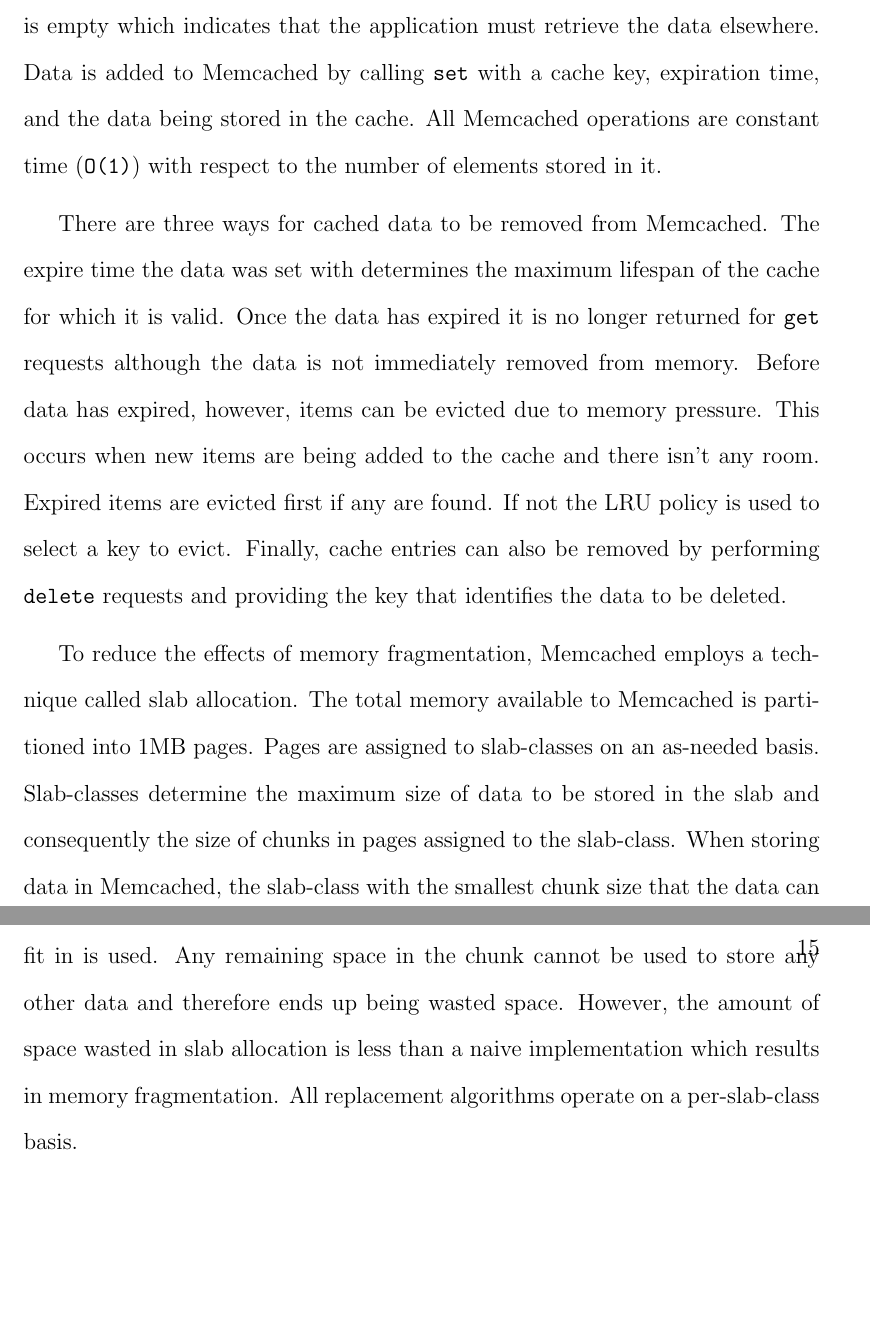
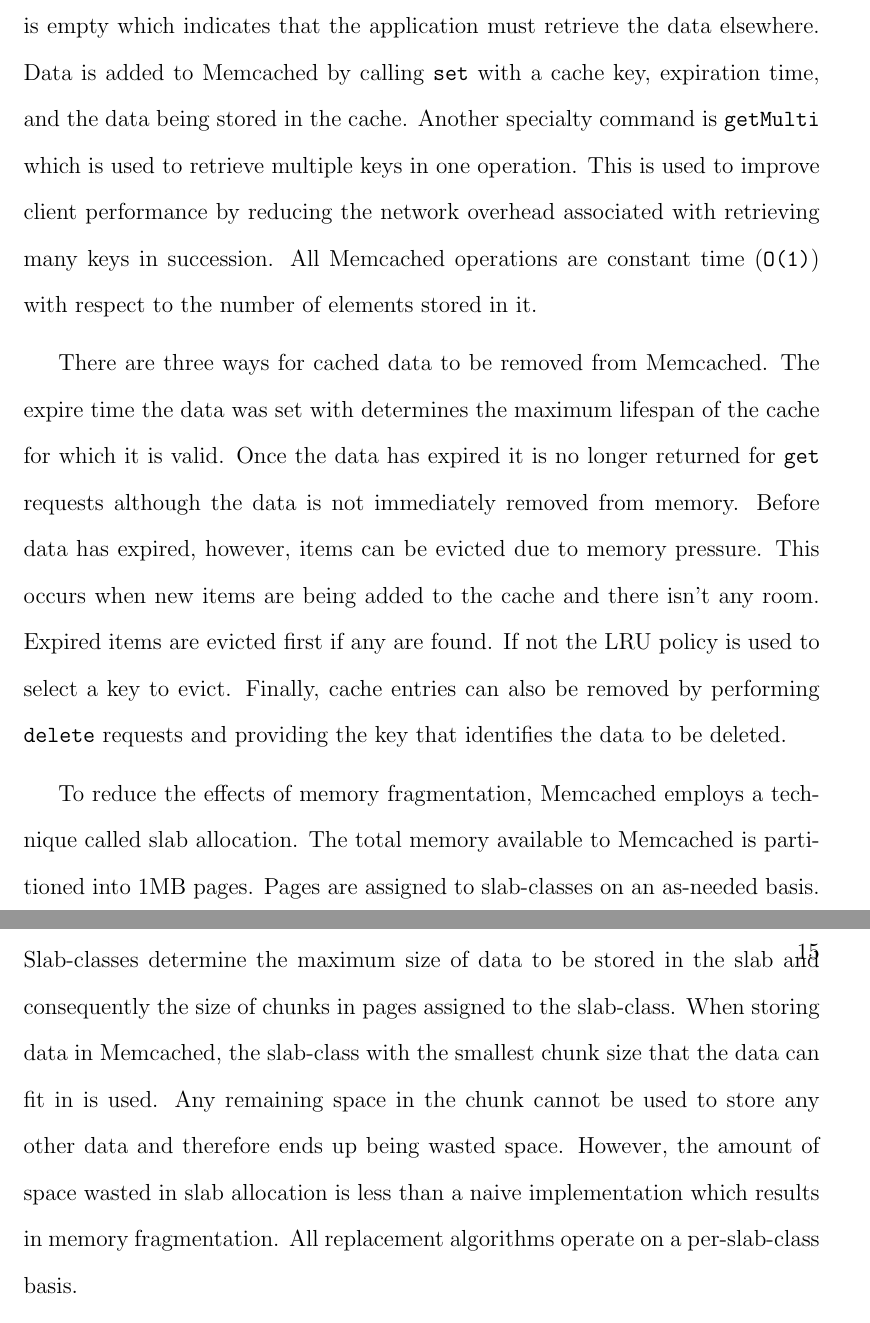
Before and after one commit to marczych/generational-caching-thesis, a LaTeX thesis (thesis.tex): two parts of pages 22 and 23 of 30, joined at a grey line, cut so that both start at the same text, the shorter picture padded with empty space. Compiled offline with pdfLaTeX.

Commit message:
Add getMulti description to Memcached section

```diff
--- a/thesis.tex
+++ b/thesis.tex
@@ -347,6 +347,8 @@
 Clients perform {\tt get} calls by passing in a string cache key that identifies the data that is being requested.
 If the data is in the cache it is returned to the caller, otherwise the result is empty which indicates that the application must retrieve the data elsewhere.
 Data is added to Memcached by calling {\tt set} with a cache key, expiration time, and the data being stored in the cache.
+Another specialty command is {\tt getMulti} which is used to retrieve multiple keys in one operation.
+This is used to improve client performance by reducing the network overhead associated with retrieving many keys in succession.
 All Memcached operations are constant time ({\tt O(1)}) with respect to the number of elements stored in it.
 
 There are three ways for cached data to be removed from Memcached.
@@ -364,7 +366,7 @@
 Slab-classes determine the maximum size of data to be stored in the slab and consequently the size of chunks in pages assigned to the slab-class.
 When storing data in Memcached, the slab-class with the smallest chunk size that the data can fit in is used.
 Any remaining space in the chunk cannot be used to store any other data and therefore ends up being wasted space.
-However, the amount of space wasted in slab allocation is less than a naive implementation which results in memory fragmentation.
+However, the amount of space wasted in slab allocation is less than a naive implementation which results in memory fragmentation. % TODO: naive needs oomlaut(sp?)?
 All replacement algorithms operate on a per-slab-class basis.
 
 Memcached is distributed in nature.
```
